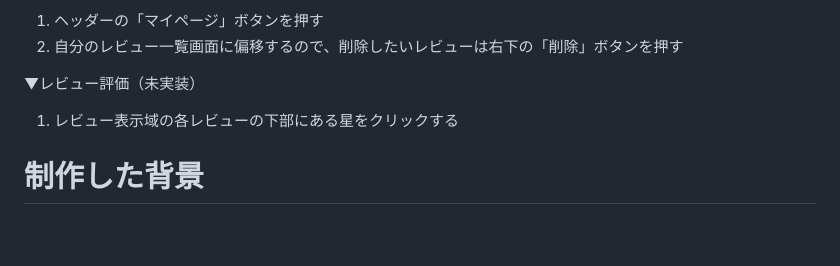
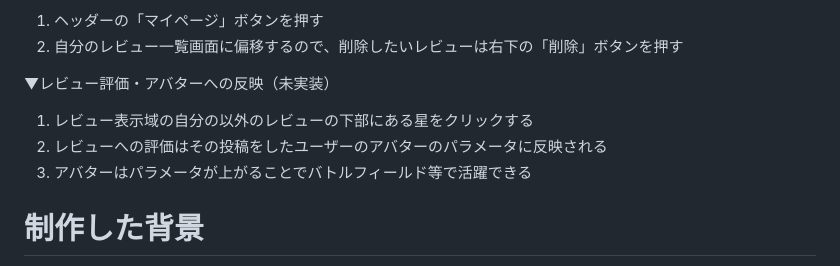
Before and after one commit to prototypefilverse/protofilv, a Markdown page: README.md, the part around the change. GitHub-like rendering; blank space fills up the shorter version.

Commit message:
リードミー修正

```diff
--- a/README.md
+++ b/README.md
@@ -40,8 +40,10 @@ Basic認証 PASS：0903
 1. ヘッダーの「マイページ」ボタンを押す
 2. 自分のレビュー一覧画面に偏移するので、削除したいレビューは右下の「削除」ボタンを押す
 
-▼レビュー評価（未実装）
-1. レビュー表示域の各レビューの下部にある星をクリックする
+▼レビュー評価・アバターへの反映（未実装）
+1. レビュー表示域の自分の以外のレビューの下部にある星をクリックする
+2. レビューへの評価はその投稿をしたユーザーのアバターのパラメータに反映される
+3. アバターはパラメータが上がることでバトルフィールド等で活躍できる
 
 
 # 制作した背景
```
